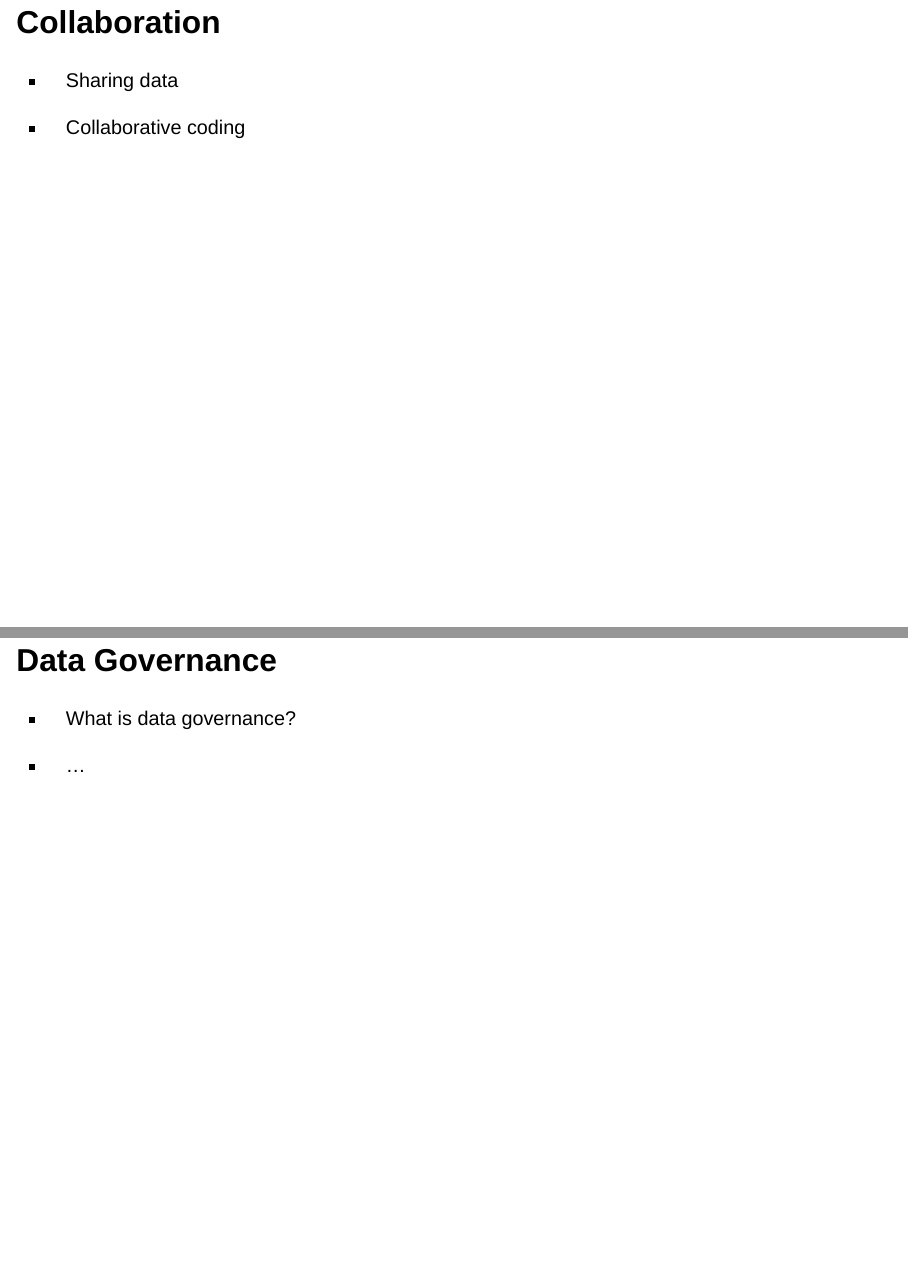
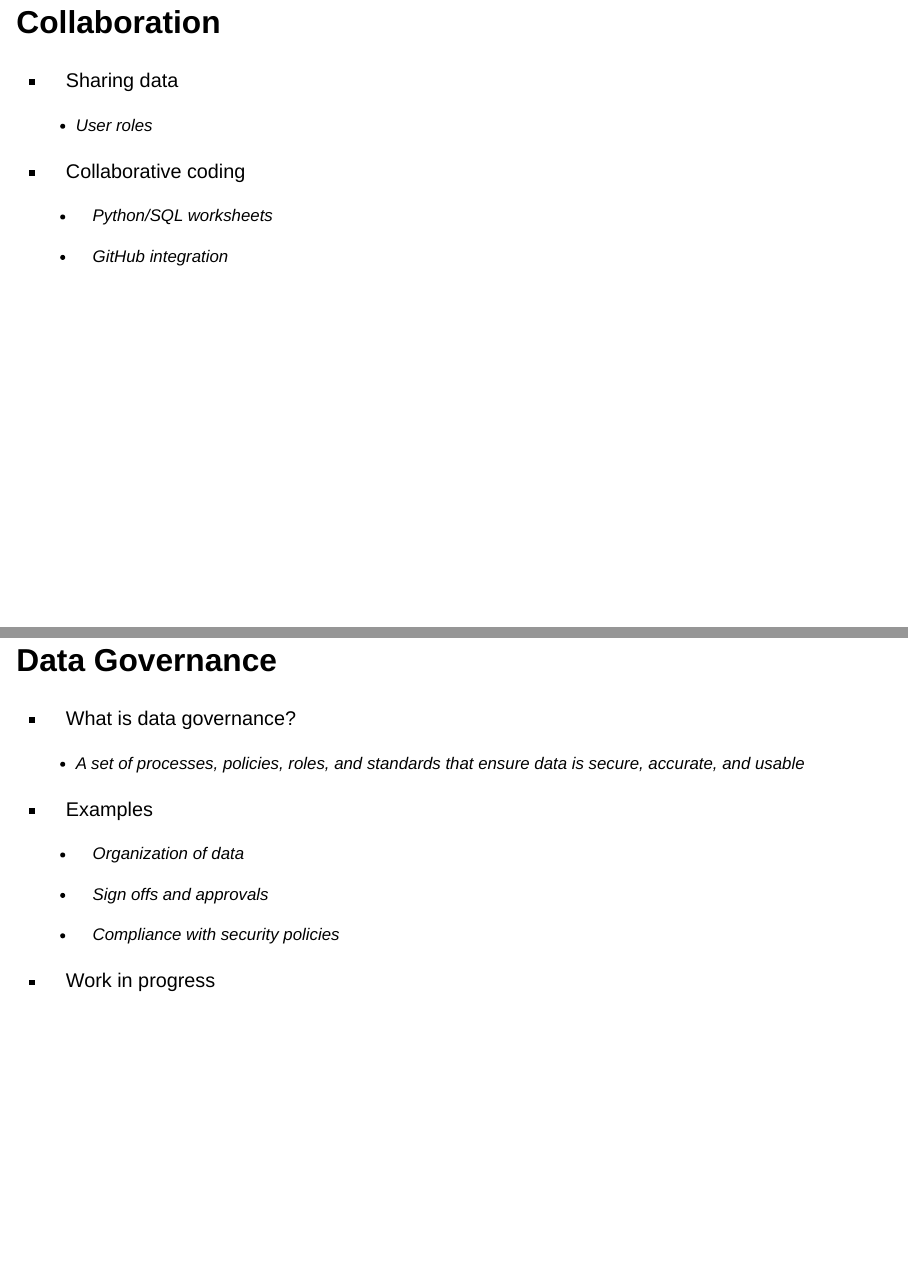
Before and after one commit to daltare/snowflake-slides, a Quarto document (2024-10-23_Snowflake.qmd): pages 11 and 13 of 14, joined at a grey line. Rendered offline with R 4.5, knitr and Pandoc in place of Quarto, with nearby package versions; drawn as Slidy slides in place of the format the file asks for.

Commit message:
add content to multiple slides

```diff
--- a/2024-10-23_Snowflake.qmd
+++ b/2024-10-23_Snowflake.qmd
@@ -92,15 +96,31 @@ More Info: [Connecting R to Snowflake](https://solutions.posit.co/connections/db
 
 ## Automation
 
+::: {.nonincremental}
+
 - Python / SQL worksheets
 
 - Scheduled tasks
 
+  - Run frequency (monthly, weekly, daily)
+
+:::
+
 ## Collaboration
+
+::: {.nonincremental}
 
 - Sharing data
 
+  - User roles
+
 - Collaborative coding
+
+  - Python/SQL worksheets
+
+  - GitHub integration
+
+:::
 
 ## Open Data Publishing (data.ca.gov)
 
@@ -110,8 +130,22 @@ More Info: [Connecting R to Snowflake](https://solutions.posit.co/connections/db
 
 ## Data Governance
 
+::: {.nonincremental}
+
 - What is data governance?
 
-- ...
+  - A set of processes, policies, roles, and standards that ensure data is secure, accurate, and usable
+
+- Examples
+
+  - Organization of data
+
+  - Sign offs and approvals
+
+  - Compliance with security policies
+
+- Work in progress
+
+:::
 
 # Q & A
```
Also changed, not shown: .quarto/idx/2024-10-23_Snowflake.qmd.json, docs/search.json, 2024-10-23_Snowflake.qmd (6 more changed lines), 5 other files.
